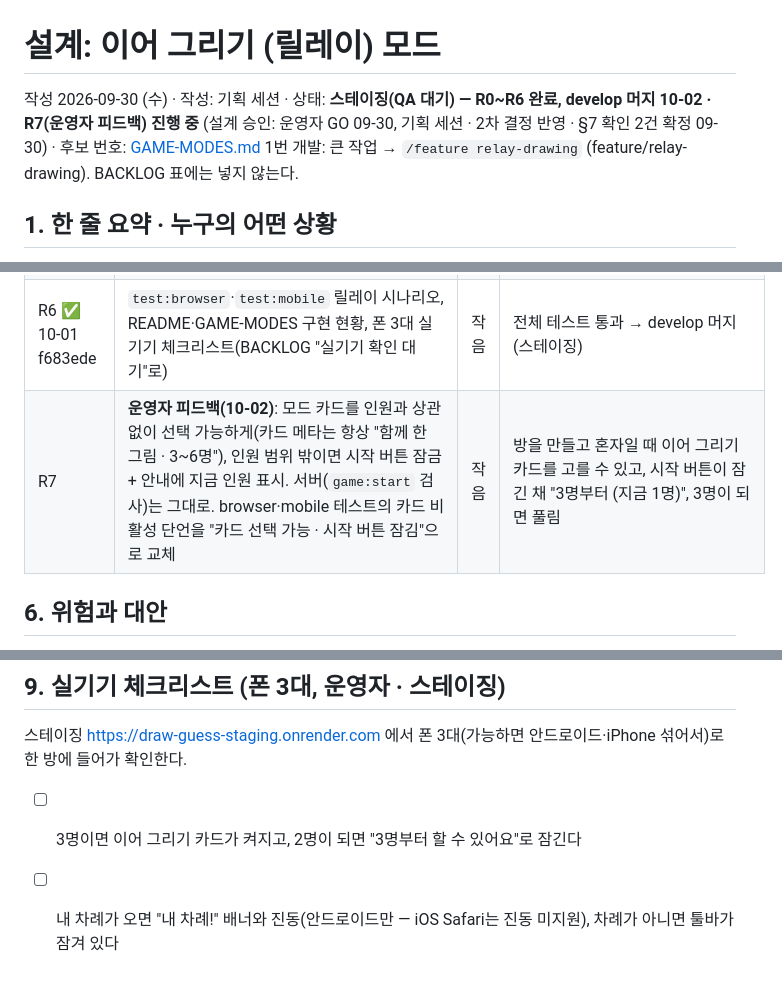
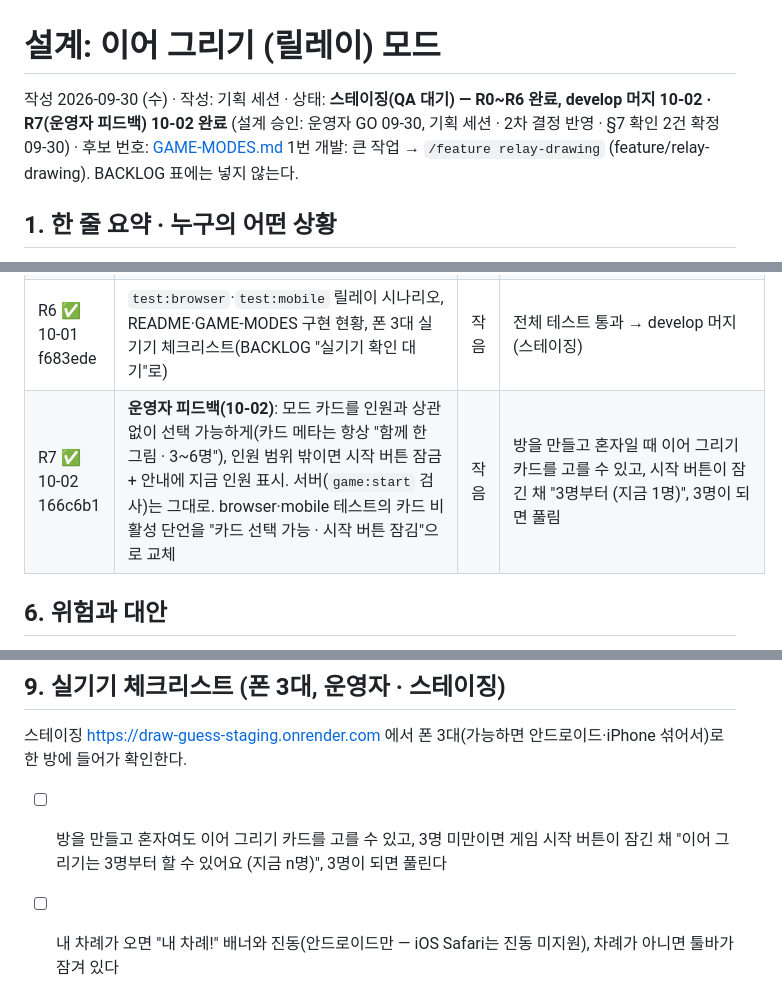
Before and after one commit to Shyoung/draw-guess, a Markdown page: docs/product/2026-10-relay-drawing.md, 3 parts joined by grey strips. Drawn GitHub-style.

Commit message:
기능 세션: R7 완료 표시(166c6b1), 실기기 체크리스트 첫 항목을 새 인원 규칙으로
Co-Authored-By: Claude Opus 5.5 <noreply@anthropic.com>

```diff
--- a/docs/product/2026-10-relay-drawing.md
+++ b/docs/product/2026-10-relay-drawing.md
@@ -1,6 +1,6 @@
 # 설계: 이어 그리기 (릴레이) 모드
 
-작성 2026-09-30 (수) · 작성: 기획 세션 · 상태: **스테이징(QA 대기) — R0~R6 완료, develop 머지 10-02 · R7(운영자 피드백) 진행 중** (설계 승인: 운영자 GO 09-30, 기획 세션 · 2차 결정 반영 · §7 확인 2건 확정 09-30) · 후보 번호: [GAME-MODES.md](../GAME-MODES.md) 1번
+작성 2026-09-30 (수) · 작성: 기획 세션 · 상태: **스테이징(QA 대기) — R0~R6 완료, develop 머지 10-02 · R7(운영자 피드백) 10-02 완료** (설계 승인: 운영자 GO 09-30, 기획 세션 · 2차 결정 반영 · §7 확인 2건 확정 09-30) · 후보 번호: [GAME-MODES.md](../GAME-MODES.md) 1번
 개발: 큰 작업 → `/feature relay-drawing` (feature/relay-drawing). BACKLOG 표에는 넣지 않는다.
 
 ## 1. 한 줄 요약 · 누구의 어떤 상황
@@ -81,7 +81,7 @@
 | R4 ✅ 10-01 0f600b3 | **클라이언트 A(주자)**: 모드 카드(3명 미만 비활성)·설정 화면·상단 띠·내 차례 배너(진동)·툴바 잠금·제시어/마스크 표시·주자 채팅 | 중간 | `test:browser` 통과, 폰에서 구간 전환 시 배치 깜빡임 없음 |
 | R5 ✅ 10-01 755a9ec | **클라이언트 B(맞히는 사람·결과)**: 힌트 버튼(남은 횟수·감점 표시)·부분 정답 표시·맞히기 배치·결과 갤러리 공동 작가 캡션·그림 보관(`drawerIds`) | 중간 | `test:mobile` 통과, 갤러리 PNG 캡션에 "A·B·C" |
 | R6 ✅ 10-01 f683ede | `test:browser`·`test:mobile` 릴레이 시나리오, README·GAME-MODES 구현 현황, 폰 3대 실기기 체크리스트(BACKLOG "실기기 확인 대기"로) | 작음 | 전체 테스트 통과 → develop 머지(스테이징) |
-| R7 | **운영자 피드백(10-02)**: 모드 카드를 인원과 상관없이 선택 가능하게(카드 메타는 항상 "함께 한 그림 · 3~6명"), 인원 범위 밖이면 시작 버튼 잠금 + 안내에 지금 인원 표시. 서버(`game:start` 검사)는 그대로. browser·mobile 테스트의 카드 비활성 단언을 "카드 선택 가능 · 시작 버튼 잠김"으로 교체 | 작음 | 방을 만들고 혼자일 때 이어 그리기 카드를 고를 수 있고, 시작 버튼이 잠긴 채 "3명부터 (지금 1명)", 3명이 되면 풀림 |
+| R7 ✅ 10-02 166c6b1 | **운영자 피드백(10-02)**: 모드 카드를 인원과 상관없이 선택 가능하게(카드 메타는 항상 "함께 한 그림 · 3~6명"), 인원 범위 밖이면 시작 버튼 잠금 + 안내에 지금 인원 표시. 서버(`game:start` 검사)는 그대로. browser·mobile 테스트의 카드 비활성 단언을 "카드 선택 가능 · 시작 버튼 잠김"으로 교체 | 작음 | 방을 만들고 혼자일 때 이어 그리기 카드를 고를 수 있고, 시작 버튼이 잠긴 채 "3명부터 (지금 1명)", 3명이 되면 풀림 |
 
 ## 6. 위험과 대안
 - **조합이 어색하다**("바퀴벌레 · 결혼식 · 사막"): 템플릿을 소수로 시작하고 어색한 카테고리(신체·건강, 나라·도시)는 템플릿에서 뺀다. 출시 뒤 운영자 관찰로 템플릿을 조정한다. 방장은 `customWords`로 자기 요소를 넣을 수 있다.
@@ -132,7 +132,7 @@
 
 ## 9. 실기기 체크리스트 (폰 3대, 운영자 · 스테이징)
 스테이징 https://draw-guess-staging.onrender.com 에서 폰 3대(가능하면 안드로이드·iPhone 섞어서)로 한 방에 들어가 확인한다.
-- [ ] 3명이면 이어 그리기 카드가 켜지고, 2명이 되면 "3명부터 할 수 있어요"로 잠긴다
+- [ ] 방을 만들고 혼자여도 이어 그리기 카드를 고를 수 있고, 3명 미만이면 게임 시작 버튼이 잠긴 채 "이어 그리기는 3명부터 할 수 있어요 (지금 n명)", 3명이 되면 풀린다
 - [ ] 내 차례가 오면 "내 차례!" 배너와 진동(안드로이드만 — iOS Safari는 진동 미지원), 차례가 아니면 툴바가 잠겨 있다
 - [ ] 구간이 바뀔 때 앞 주자 그림이 그대로 이어지고, 손가락을 댄 채 경계를 넘겨도 획이 잘리거나 두 번 그려지지 않는다. 화면 배치가 깜빡이지 않는다
 - [ ] 첫 주자의 조합 후보 창이 작은 화면에 다 보이고, 차례 전 주자·맞히는 사람 폰에는 제시어가 안 보인다(마스크만)
```
